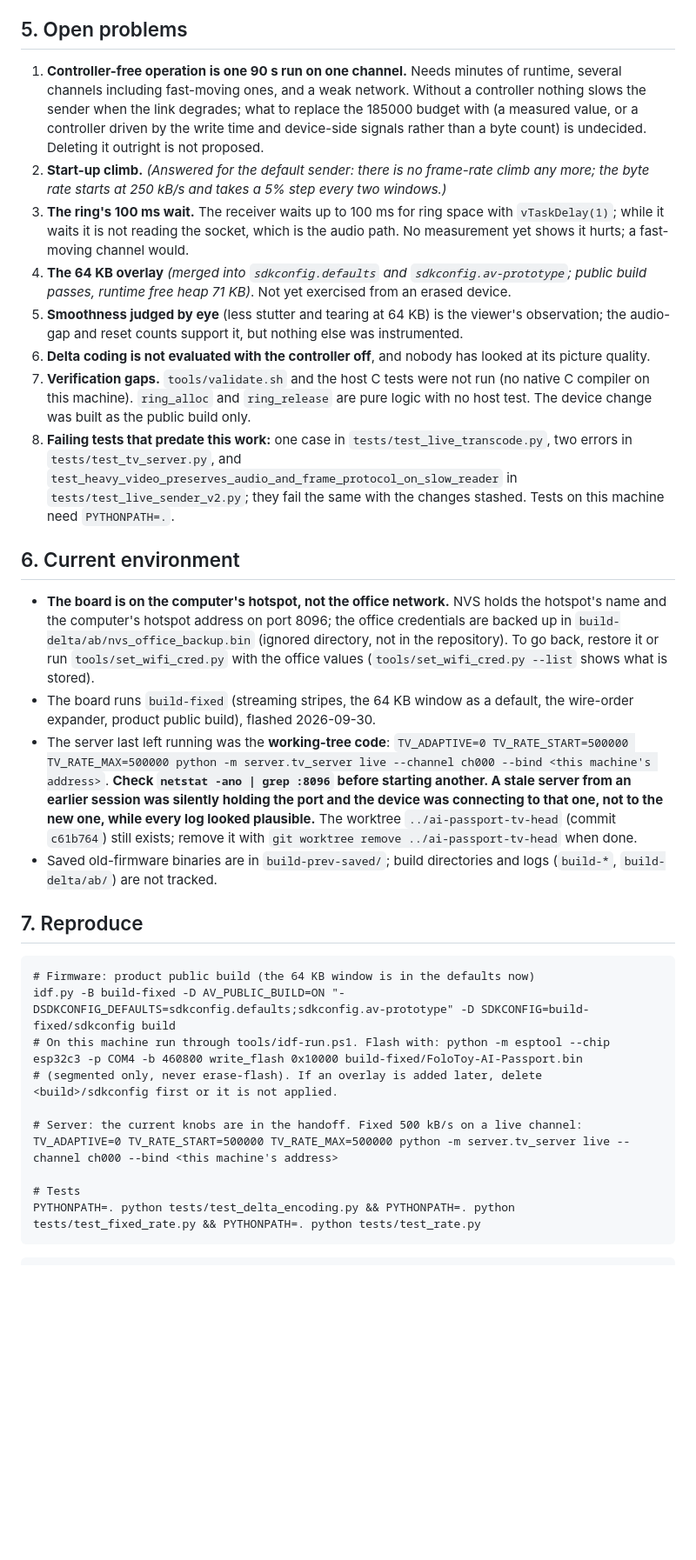
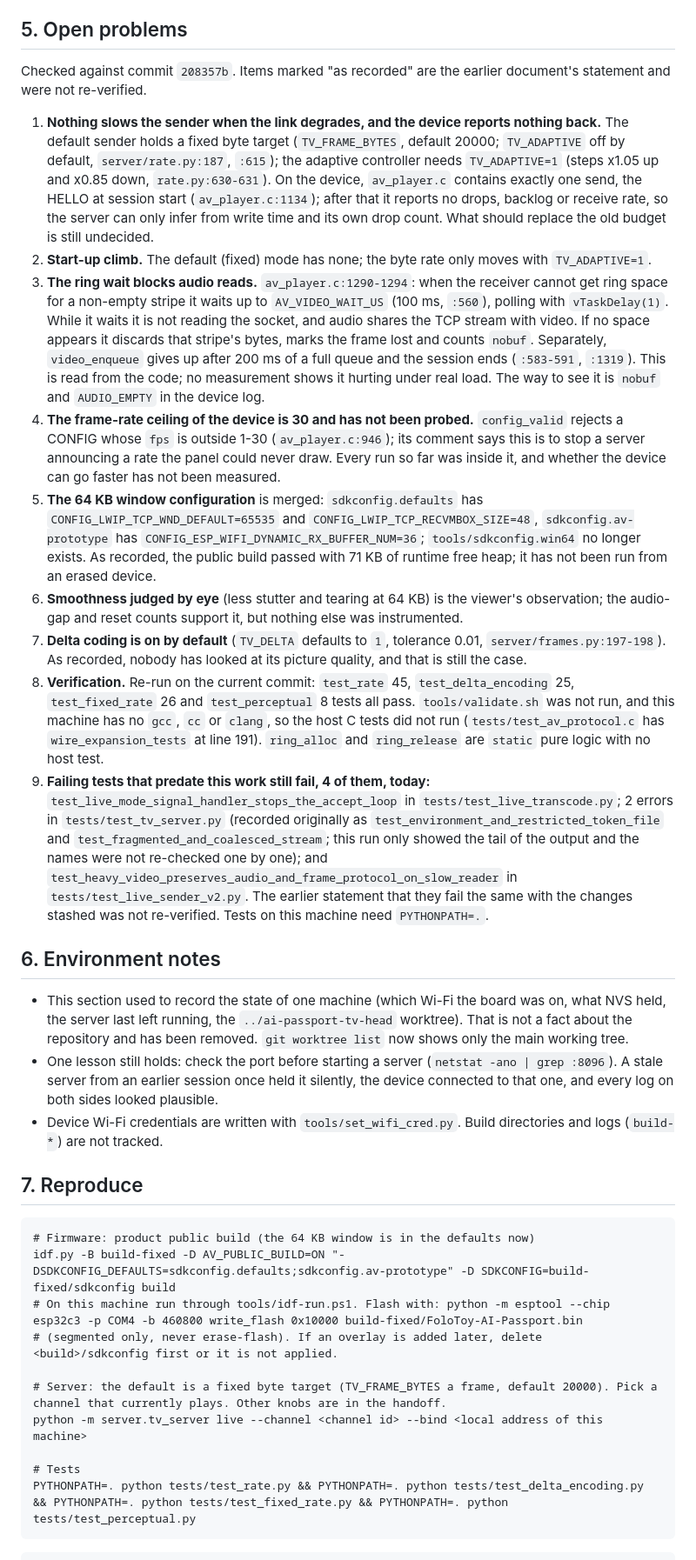
Before and after one commit to zpdeng1020-coder/ai-passport-tv, a Markdown page: docs/development/tcp-delta-progress-20260930.md, the part around one of its changes. Shown at 87% size. GitHub-like rendering; blank space fills up the shorter version.

````diff
--- a/docs/development/tcp-delta-progress-20260930.md
+++ b/docs/development/tcp-delta-progress-20260930.md
@@ -72,21 +76,23 @@ The controller-on means are below the medians because of the start-up climb from
 
 ## 5. Open problems
 
-1. **Controller-free operation is one 90 s run on one channel.** Needs minutes of runtime, several channels including fast-moving ones, and a weak network. Without a controller nothing slows the sender when the link degrades; what to replace the 185000 budget with (a measured value, or a controller driven by the write time and device-side signals rather than a byte count) is undecided. Deleting it outright is not proposed.
-2. **Start-up climb.** *(Answered for the default sender: there is no frame-rate climb any more; the byte rate starts at 250 kB/s and takes a 5% step every two windows.)*
-3. **The ring's 100 ms wait.** The receiver waits up to 100 ms for ring space with `vTaskDelay(1)`; while it waits it is not reading the socket, which is the audio path. No measurement yet shows it hurts; a fast-moving channel would.
-4. **The 64 KB overlay** *(merged into `sdkconfig.defaults` and `sdkconfig.av-prototype`; public build passes, runtime free heap 71 KB)*. Not yet exercised from an erased device.
-5. **Smoothness judged by eye** (less stutter and tearing at 64 KB) is the viewer's observation; the audio-gap and reset counts support it, but nothing else was instrumented.
-6. **Delta coding is not evaluated with the controller off**, and nobody has looked at its picture quality.
-7. **Verification gaps.** `tools/validate.sh` and the host C tests were not run (no native C compiler on this machine). `ring_alloc` and `ring_release` are pure logic with no host test. The device change was built as the public build only.
-8. **Failing tests that predate this work:** one case in `tests/test_live_transcode.py`, two errors in `tests/test_tv_server.py`, and `test_heavy_video_preserves_audio_and_frame_protocol_on_slow_reader` in `tests/test_live_sender_v2.py`; they fail the same with the changes stashed. Tests on this machine need `PYTHONPATH=.`.
+Checked against commit `208357b`. Items marked "as recorded" are the earlier document's statement and were not re-verified.
 
-## 6. Current environment
+1. **Nothing slows the sender when the link degrades, and the device reports nothing back.** The default sender holds a fixed byte target (`TV_FRAME_BYTES`, default 20000; `TV_ADAPTIVE` off by default, `server/rate.py:187`, `:615`); the adaptive controller needs `TV_ADAPTIVE=1` (steps x1.05 up and x0.85 down, `rate.py:630-631`). On the device, `av_player.c` contains exactly one send, the HELLO at session start (`av_player.c:1134`); after that it reports no drops, backlog or receive rate, so the server can only infer from write time and its own drop count. What should replace the old budget is still undecided.
+2. **Start-up climb.** The default (fixed) mode has none; the byte rate only moves with `TV_ADAPTIVE=1`.
+3. **The ring wait blocks audio reads.** `av_player.c:1290-1294`: when the receiver cannot get ring space for a non-empty stripe it waits up to `AV_VIDEO_WAIT_US` (100 ms, `:560`), polling with `vTaskDelay(1)`. While it waits it is not reading the socket, and audio shares the TCP stream with video. If no space appears it discards that stripe's bytes, marks the frame lost and counts `nobuf`. Separately, `video_enqueue` gives up after 200 ms of a full queue and the session ends (`:583-591`, `:1319`). This is read from the code; no measurement shows it hurting under real load. The way to see it is `nobuf` and `AUDIO_EMPTY` in the device log.
+4. **The frame-rate ceiling of the device is 30 and has not been probed.** `config_valid` rejects a CONFIG whose `fps` is outside 1-30 (`av_player.c:946`); its comment says this is to stop a server announcing a rate the panel could never draw. Every run so far was inside it, and whether the device can go faster has not been measured.
+5. **The 64 KB window configuration** is merged: `sdkconfig.defaults` has `CONFIG_LWIP_TCP_WND_DEFAULT=65535` and `CONFIG_LWIP_TCP_RECVMBOX_SIZE=48`, `sdkconfig.av-prototype` has `CONFIG_ESP_WIFI_DYNAMIC_RX_BUFFER_NUM=36`; `tools/sdkconfig.win64` no longer exists. As recorded, the public build passed with 71 KB of runtime free heap; it has not been run from an erased device.
+6. **Smoothness judged by eye** (less stutter and tearing at 64 KB) is the viewer's observation; the audio-gap and reset counts support it, but nothing else was instrumented.
+7. **Delta coding is on by default** (`TV_DELTA` defaults to `1`, tolerance 0.01, `server/frames.py:197-198`). As recorded, nobody has looked at its picture quality, and that is still the case.
+8. **Verification.** Re-run on the current commit: `test_rate` 45, `test_delta_encoding` 25, `test_fixed_rate` 26 and `test_perceptual` 8 tests all pass. `tools/validate.sh` was not run, and this machine has no `gcc`, `cc` or `clang`, so the host C tests did not run (`tests/test_av_protocol.c` has `wire_expansion_tests` at line 191). `ring_alloc` and `ring_release` are `static` pure logic with no host test.
+9. **Failing tests that predate this work still fail, 4 of them, today:** `test_live_mode_signal_handler_stops_the_accept_loop` in `tests/test_live_transcode.py`; 2 errors in `tests/test_tv_server.py` (recorded originally as `test_environment_and_restricted_token_file` and `test_fragmented_and_coalesced_stream`; this run only showed the tail of the output and the names were not re-checked one by one); and `test_heavy_video_preserves_audio_and_frame_protocol_on_slow_reader` in `tests/test_live_sender_v2.py`. The earlier statement that they fail the same with the changes stashed was not re-verified. Tests on this machine need `PYTHONPATH=.`.
 
-- **The board is on the computer's hotspot, not the office network.** NVS holds the hotspot's name and the computer's hotspot address on port 8096; the office credentials are backed up in `build-delta/ab/nvs_office_backup.bin` (ignored directory, not in the repository). To go back, restore it or run `tools/set_wifi_cred.py` with the office values (`tools/set_wifi_cred.py --list` shows what is stored).
-- The board runs `build-fixed` (streaming stripes, the 64 KB window as a default, the wire-order expander, product public build), flashed 2026-09-30.
-- The server last left running was the **working-tree code**: `TV_ADAPTIVE=0 TV_RATE_START=500000 TV_RATE_MAX=500000 python -m server.tv_server live --channel ch000 --bind <this machine's address>`. **Check `netstat -ano | grep :8096` before starting another. A stale server from an earlier session was silently holding the port and the device was connecting to that one, not to the new one, while every log looked plausible.** The worktree `../ai-passport-tv-head` (commit `c61b764`) still exists; remove it with `git worktree remove ../ai-passport-tv-head` when done.
-- Saved old-firmware binaries are in `build-prev-saved/`; build directories and logs (`build-*`, `build-delta/ab/`) are not tracked.
+## 6. Environment notes
+
+- This section used to record the state of one machine (which Wi-Fi the board was on, what NVS held, the server last left running, the `../ai-passport-tv-head` worktree). That is not a fact about the repository and has been removed. `git worktree list` now shows only the main working tree.
+- One lesson still holds: check the port before starting a server (`netstat -ano | grep :8096`). A stale server from an earlier session once held it silently, the device connected to that one, and every log on both sides looked plausible.
+- Device Wi-Fi credentials are written with `tools/set_wifi_cred.py`. Build directories and logs (`build-*`) are not tracked.
 
 ## 7. Reproduce
 
@@ -96,11 +102,11 @@ idf.py -B build-fixed -D AV_PUBLIC_BUILD=ON "-DSDKCONFIG_DEFAULTS=sdkconfig.defa
 # On this machine run through tools/idf-run.ps1. Flash with: python -m esptool --chip esp32c3 -p COM4 -b 460800 write_flash 0x10000 build-fixed/FoloToy-AI-Passport.bin
 # (segmented only, never erase-flash). If an overlay is added later, delete <build>/sdkconfig first or it is not applied.
 
-# Server: the current knobs are in the handoff. Fixed 500 kB/s on a live channel:
-TV_ADAPTIVE=0 TV_RATE_START=500000 TV_RATE_MAX=500000 python -m server.tv_server live --channel ch000 --bind <this machine's address>
+# Server: the default is a fixed byte target (TV_FRAME_BYTES a frame, default 20000). Pick a channel that currently plays. Other knobs are in the handoff.
+python -m server.tv_server live --channel <channel id> --bind <local address of this machine>
 
 # Tests
-PYTHONPATH=. python tests/test_delta_encoding.py && PYTHONPATH=. python tests/test_fixed_rate.py && PYTHONPATH=. python tests/test_rate.py
+PYTHONPATH=. python tests/test_rate.py && PYTHONPATH=. python tests/test_delta_encoding.py && PYTHONPATH=. python tests/test_fixed_rate.py && PYTHONPATH=. python tests/test_perceptual.py
 ```
 
 ```text
````
Also changed, not shown: other parts of docs/development/tcp-delta-progress-20260930.md (+17 -13 lines), docs/development/tcp-delta-progress-20260930.zh_CN.md (+35 -29 lines).
